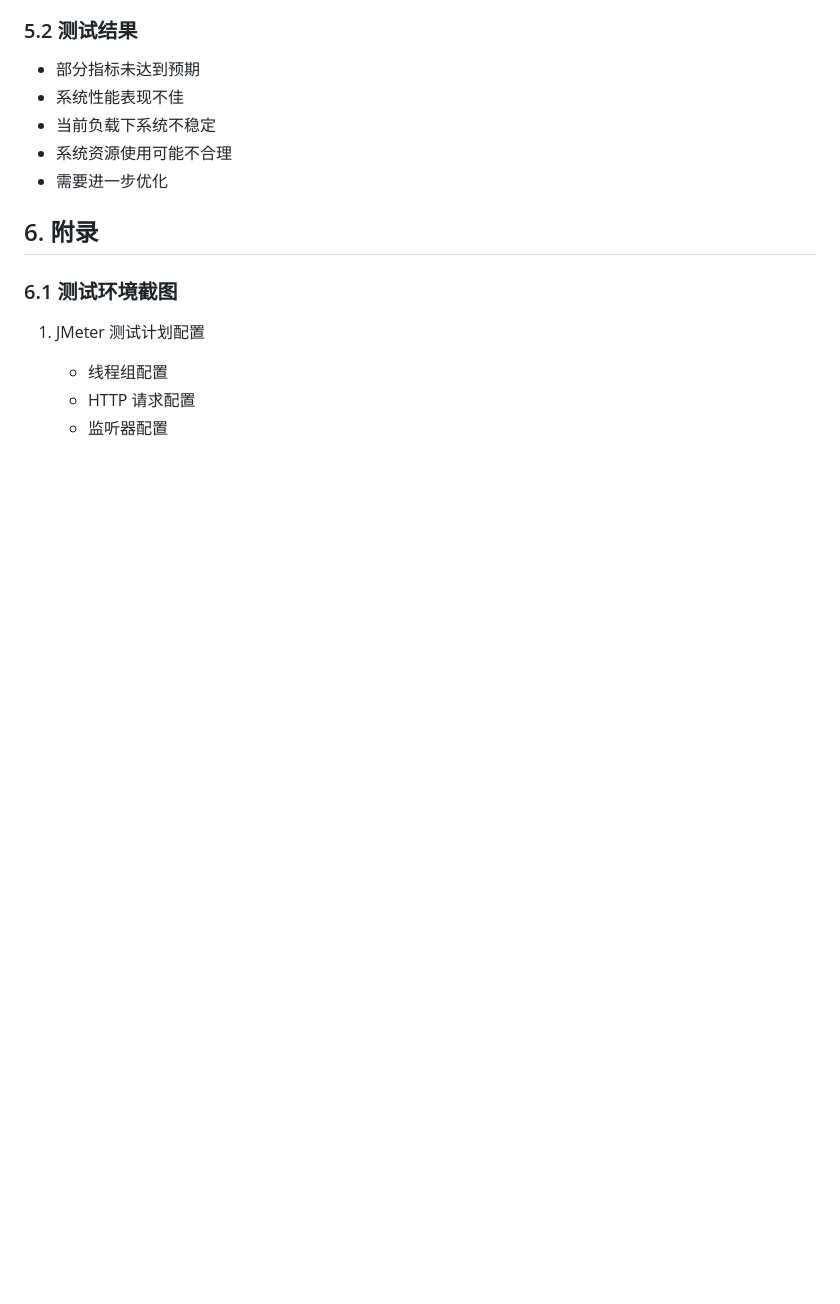
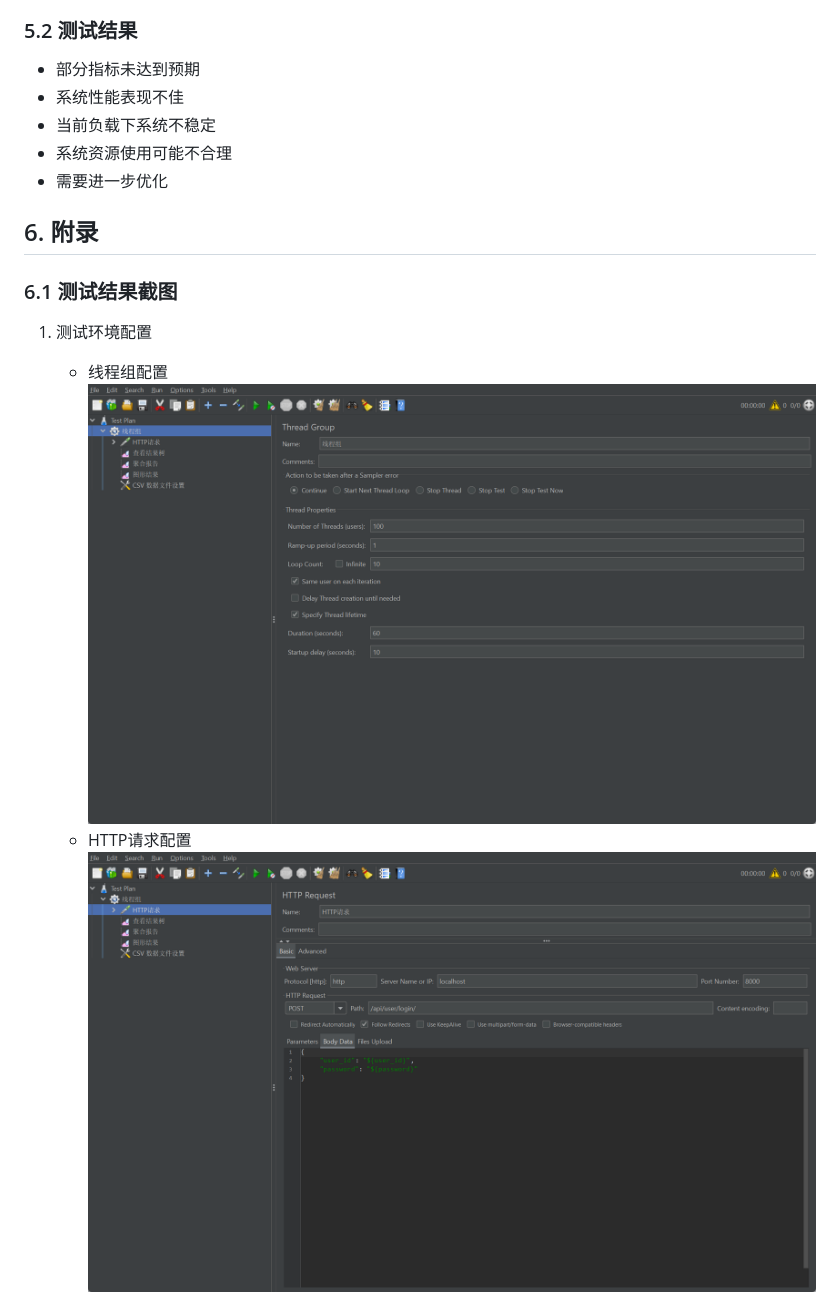
Before and after one commit to guo-gy/sdu-soft-test2025, a Markdown page: lab3/性能测试报告.md, the part around one of its changes. Rendered like a GitHub page; blank space fills up the shorter version.

```diff
--- a/lab3/性能测试报告.md
+++ b/lab3/性能测试报告.md
@@ -145,9 +145,10 @@ Content-Type: application/json
 
 ## 6. 附录
 
-### 6.1 测试环境截图
-1. JMeter 测试计划配置
+### 6.1 测试结果截图
+1. 测试环境配置
    - 线程组配置
-   - HTTP 请求配置
-   - 监听器配置
+   ![线程组配置](./images/线程组配置.png)
+   - HTTP请求配置
+   ![HTTP请求配置](./images/Http请求配置.png)
 
```
Also changed, not shown: other parts of lab3/性能测试报告.md (+9 -4 lines), lab3/readme.md (deleted, +0 -27 lines).
